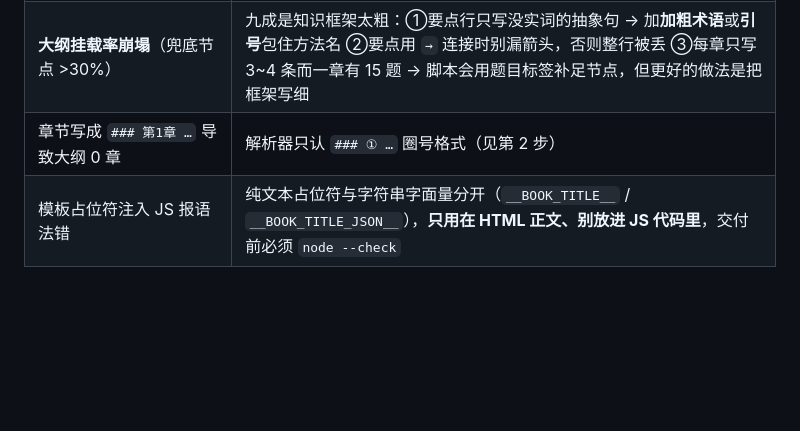
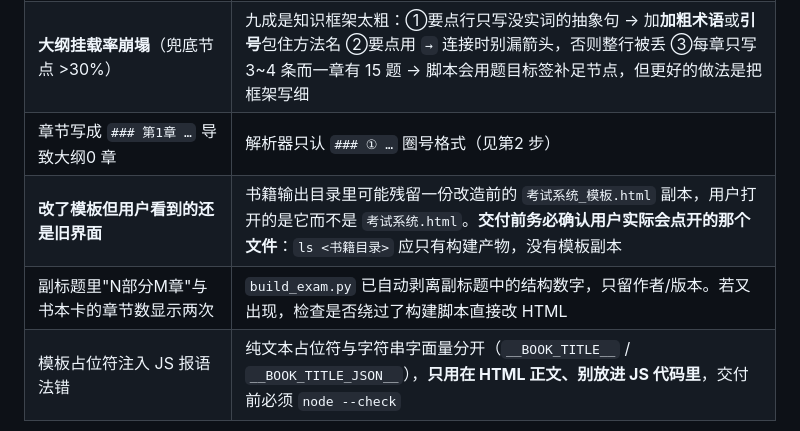
Before and after one commit to gaoren7716-lab/book-to-exam-skill, a Markdown page: book-to-exam/SKILL.md, the part around the change. Drawn GitHub-style; blank space fills up the shorter version.

Commit message:
docs: 坑表补两条本轮实测教训（模板副本残留导致界面看着没生效 / 副标题结构数字重复）

```diff
--- a/book-to-exam/SKILL.md
+++ b/book-to-exam/SKILL.md
@@ -170,7 +170,9 @@ python <skill目录>/scripts/build_portal.py --lib-dir "<书库目录>"
 |----|------|
 | 子代理产出填空/简答，或**无横线的填空思维化石**（"被填进去的词是哪一个？"） | `build_exam.py` 的 `BLANK_PATTERNS` 会连同全角＿、空括号、"填空/依次应填/请简述"、"被填进/横线/空格"一起拒收；按「最高铁律」对照表改造成选择题后重跑 |
 | **大纲挂载率崩塌**（兜底节点 >30%） | 九成是知识框架太粗：①要点行只写没实词的抽象句 → 加**加粗术语**或**引号**包住方法名 ②要点用 `→` 连接时别漏箭头，否则整行被丢 ③每章只写 3~4 条而一章有 15 题 → 脚本会用题目标签补足节点，但更好的做法是把框架写细 |
-| 章节写成 `### 第1章 …` 导致大纲 0 章 | 解析器只认 `### ① …` 圈号格式（见第 2 步） |
+| 章节写成 `### 第1章 …` 导致大纲0 章 | 解析器只认 `### ① …` 圈号格式（见第2 步） |
+| **改了模板但用户看到的还是旧界面** | 书籍输出目录里可能残留一份改造前的 `考试系统_模板.html` 副本，用户打开的是它而不是 `考试系统.html`。**交付前务必确认用户实际会点开的那个文件**：`ls <书籍目录>` 应只有构建产物，没有模板副本 |
+| 副标题里"N部分M章"与书本卡的章节数显示两次 | `build_exam.py` 已自动剥离副标题中的结构数字，只留作者/版本。若又出现，检查是否绕过了构建脚本直接改 HTML |
 | 模板占位符注入 JS 报语法错 | 纯文本占位符与字符串字面量分开（`__BOOK_TITLE__` / `__BOOK_TITLE_JSON__`），**只用在 HTML 正文、别放进 JS 代码里**，交付前必须 `node --check` |
 
 零填空扫描要**扫题库 JSON**（question/options/explanation），不要扫整份 HTML——
```
